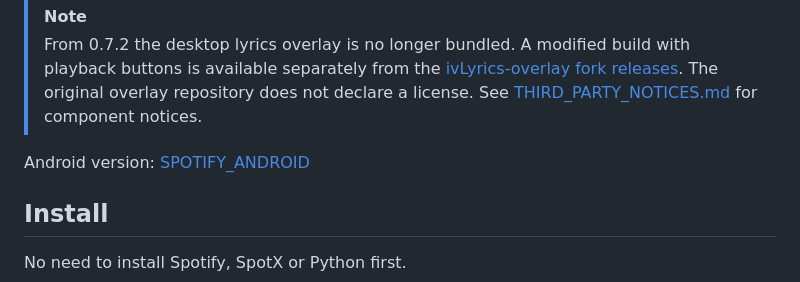
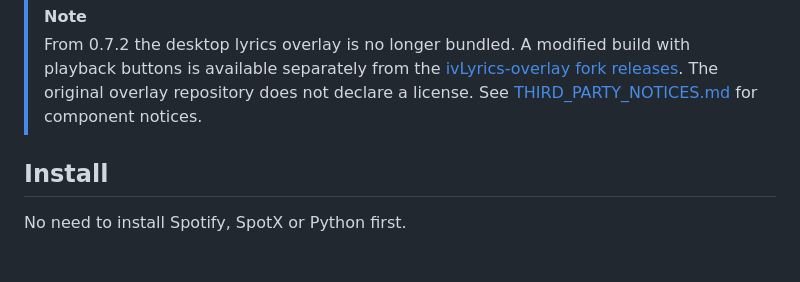
Before and after one commit to ForUltraplayer/SPOTIFY_PC, a Markdown page: README.en.md, the part around the change. GitHub-like rendering; blank space fills up the shorter version.

```diff
--- a/README.en.md
+++ b/README.en.md
@@ -12,8 +12,6 @@ Built on [SpotX](https://github.com/SpotX-Official/SpotX) + [Spicetify](https://
 
 > [!NOTE]
 > From 0.7.2 the desktop lyrics overlay is no longer bundled. A modified build with playback buttons is available separately from the [ivLyrics-overlay fork releases](https://github.com/ForUltraplayer/ivLyrics-overlay/releases). The original overlay repository does not declare a license. See [THIRD_PARTY_NOTICES.md](THIRD_PARTY_NOTICES.md) for component notices.
-
-Android version: [SPOTIFY_ANDROID](https://github.com/ForUltraplayer/SPOTIFY_ANDROID)
 
 ## Install
 
```
Also changed, not shown: README.md (+0 -2 lines).
